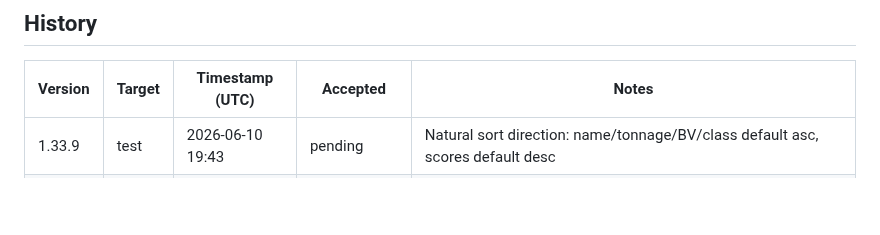
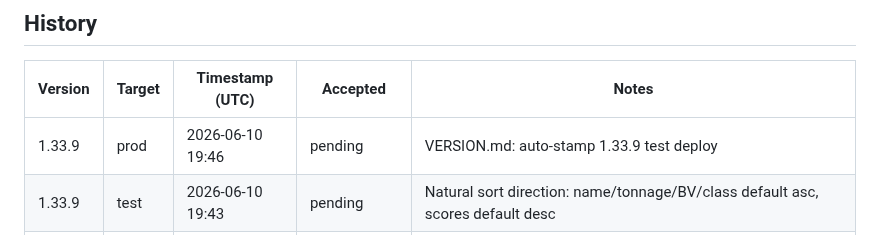
Before and after one commit to pakelly/battletech-sig, a Markdown page: VERSION.md, the part around one of its changes. GitHub-like rendering; blank space fills up the shorter version.

Commit message:
VERSION.md: auto-stamp 1.33.9 prod deploy

```diff
--- a/VERSION.md
+++ b/VERSION.md
@@ -11,6 +11,7 @@
 
 | Version | Target | Timestamp (UTC) | Accepted | Notes |
 |---------|--------|-----------------|----------|-------|
+| 1.33.9 | prod | 2026-06-10 19:46 | pending | VERSION.md: auto-stamp 1.33.9 test deploy |
 | 1.33.9 | test | 2026-06-10 19:43 | pending | Natural sort direction: name/tonnage/BV/class default asc, scores default desc |
 | 1.33.8 | test | 2026-06-10 19:40 | pending | Fix: column sort toggle always returned desc (never toggled to asc) |
 | 1.33.7 | prod | 2026-06-09 18:08 | pending | VERSION.md: auto-stamp 1.33.7 test deploy |
```
Also changed, not shown: other parts of VERSION.md (+1 -1 lines).
